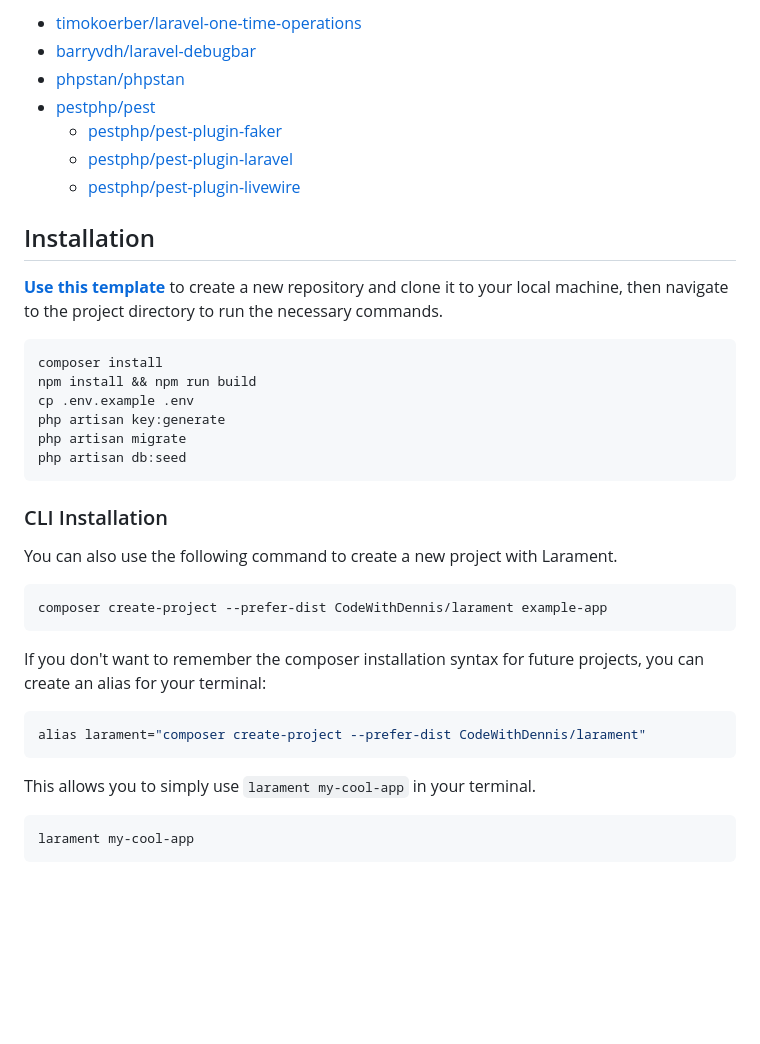
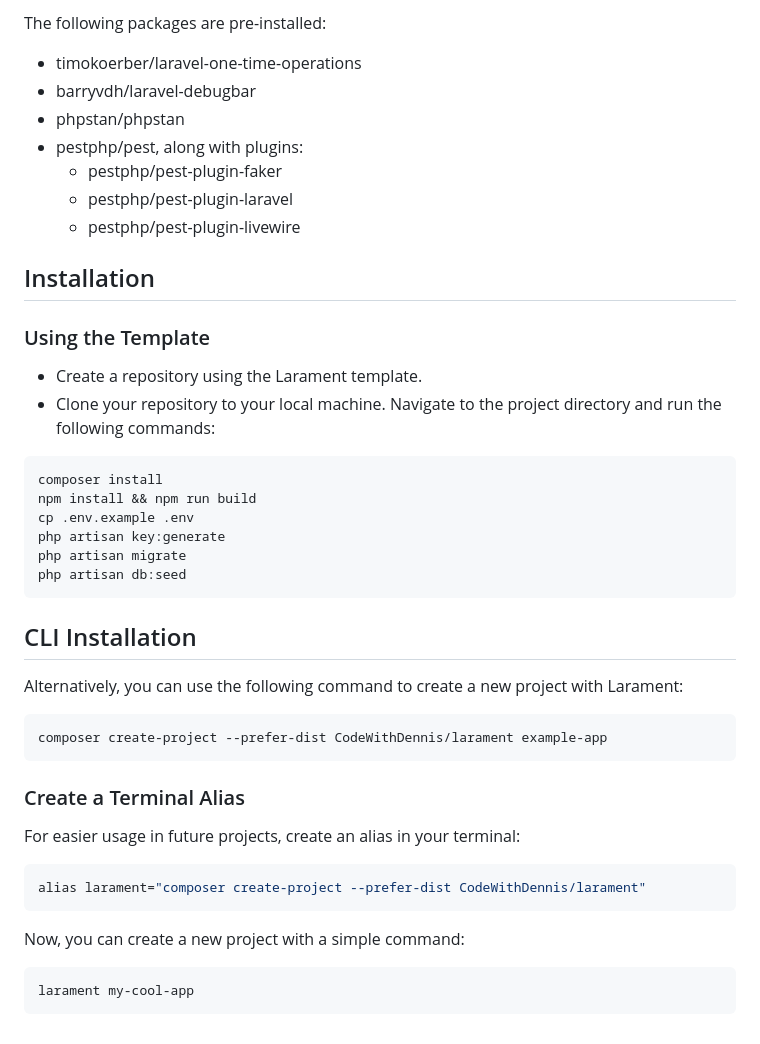
Before and after one commit to avn-dev/admin-api-nordhilfe, a Markdown page: README.md, the part around the change printed below. Drawn GitHub-style; blank space fills up the shorter version.

````diff
--- a/README.md
+++ b/README.md
@@ -57,16 +75,19 @@ DEFAULT_USER_PASSWORD="password"
 
-- [timokoerber/laravel-one-time-operations](https://github.com/TimoKoerber/laravel-one-time-operations)
-- [barryvdh/laravel-debugbar](https://github.com/barryvdh/laravel-debugbar)
-- [phpstan/phpstan](https://phpstan.org/user-guide/getting-started)
-- [pestphp/pest](https://pestphp.com/docs/installation)
-  - [pestphp/pest-plugin-faker](https://pestphp.com/docs/plugins#faker)
-  - [pestphp/pest-plugin-laravel](https://pestphp.com/docs/plugins#laravel)
-  - [pestphp/pest-plugin-livewire](https://pestphp.com/docs/plugins#livewire)
+The following packages are pre-installed:
+
+- timokoerber/laravel-one-time-operations
+- barryvdh/laravel-debugbar
+- phpstan/phpstan
+- pestphp/pest, along with plugins:
+    - pestphp/pest-plugin-faker
+    - pestphp/pest-plugin-laravel
+    - pestphp/pest-plugin-livewire
 
 ## Installation
-
-**[Use this template](https://github.com/new?template_name=larament&template_owner=CodeWithDennis)** to create a new repository and clone it to your local machine, then navigate to the project directory to run the necessary commands.
-
+### Using the Template
+- Create a repository using the Larament template.
+- Clone your repository to your local machine.
+ Navigate to the project directory and run the following commands:
 ```bash
 composer install
 npm install && npm run build
@@ -76,21 +97,21 @@ php artisan migrate
 php artisan db:seed
 ```
 
-###  CLI Installation
-
-You can also use the following command to create a new project with Larament.
+## CLI Installation
+Alternatively, you can use the following command to create a new project with Larament:
 
 ```bash
 composer create-project --prefer-dist CodeWithDennis/larament example-app
 ```
 
-If you don't want to remember the composer installation syntax for future projects, you can create an alias for your terminal:
+### Create a Terminal Alias
+For easier usage in future projects, create an alias in your terminal:
 
 ```bash
 alias larament="composer create-project --prefer-dist CodeWithDennis/larament"
 ```
 
-This allows you to simply use `larament my-cool-app` in your terminal.
+Now, you can create a new project with a simple command:
 
 ```bash
 larament my-cool-app
````
Also changed, not shown: other parts of README.md (+49 -31 lines).
